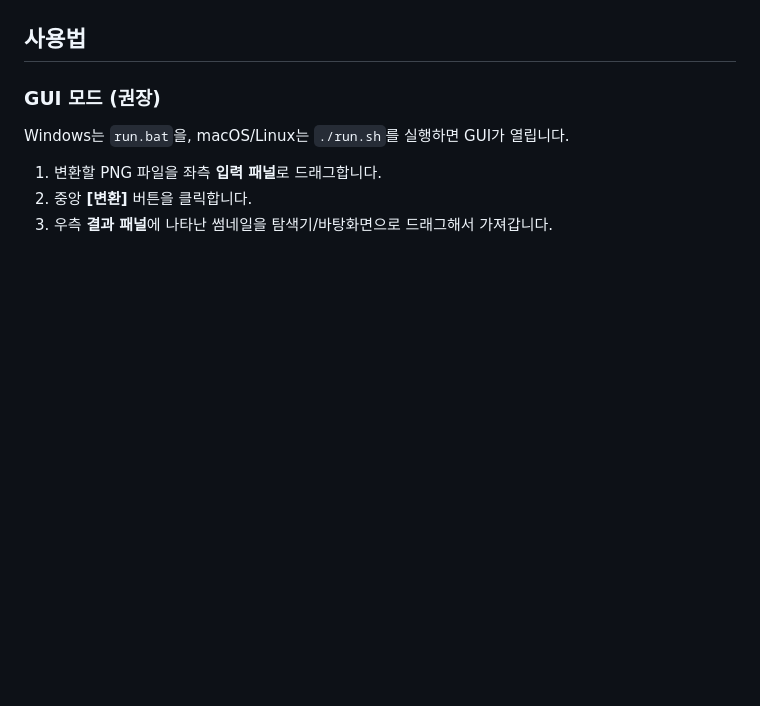
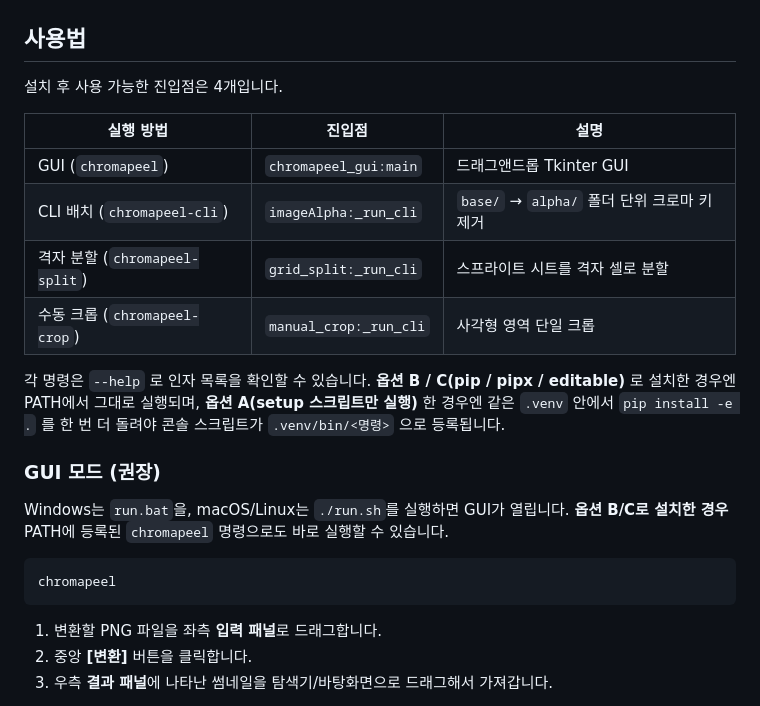
Before and after one commit to Star001-KR/ChromaPeel, a Markdown page: README.md, the part around one of its changes. Rendered like a GitHub page; blank space fills up the shorter version.

````diff
--- a/README.md
+++ b/README.md
@@ -69,8 +108,23 @@ pip install -e ".[dev]"
 ## 사용법
+
+설치 후 사용 가능한 진입점은 4개입니다.
+
+| 실행 방법 | 진입점 | 설명 |
+|-----------|--------|------|
+| GUI (`chromapeel`) | `chromapeel_gui:main` | 드래그앤드롭 Tkinter GUI |
+| CLI 배치 (`chromapeel-cli`) | `imageAlpha:_run_cli` | `base/` → `alpha/` 폴더 단위 크로마 키 제거 |
+| 격자 분할 (`chromapeel-split`) | `grid_split:_run_cli` | 스프라이트 시트를 격자 셀로 분할 |
+| 수동 크롭 (`chromapeel-crop`) | `manual_crop:_run_cli` | 사각형 영역 단일 크롭 |
+
+각 명령은 `--help` 로 인자 목록을 확인할 수 있습니다. **옵션 B / C(pip / pipx / editable)** 로 설치한 경우엔 PATH에서 그대로 실행되며, **옵션 A(setup 스크립트만 실행)** 한 경우엔 같은 `.venv` 안에서 `pip install -e .` 를 한 번 더 돌려야 콘솔 스크립트가 `.venv/bin/<명령>` 으로 등록됩니다.
 
 ### GUI 모드 (권장)
 
-Windows는 `run.bat`을, macOS/Linux는 `./run.sh`를 실행하면 GUI가 열립니다.
+Windows는 `run.bat`을, macOS/Linux는 `./run.sh`를 실행하면 GUI가 열립니다. **옵션 B/C로 설치한 경우** PATH에 등록된 `chromapeel` 명령으로도 바로 실행할 수 있습니다.
+
+```bash
+chromapeel
+```
 
 1. 변환할 PNG 파일을 좌측 **입력 패널**로 드래그합니다.
 2. 중앙 **[변환]** 버튼을 클릭합니다.
````
Also changed, not shown: other parts of README.md (+68 -12 lines).
